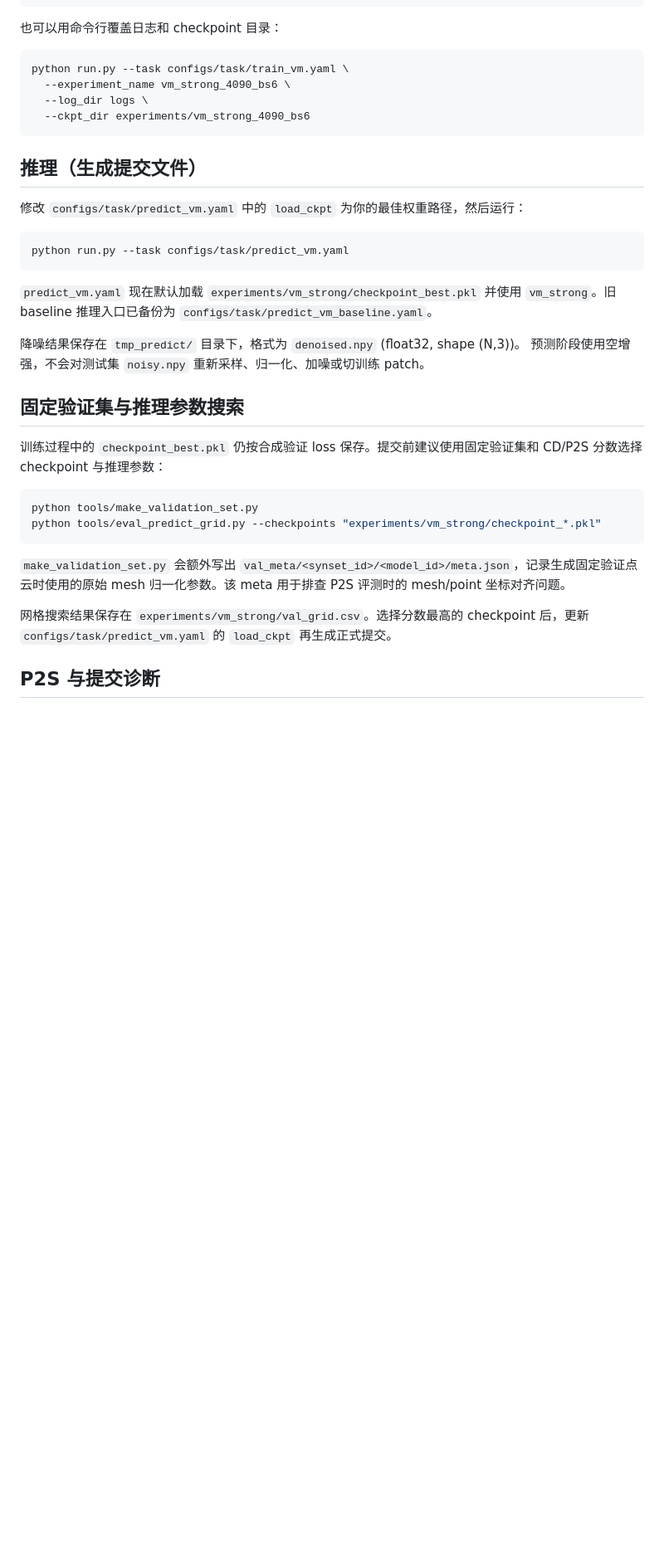
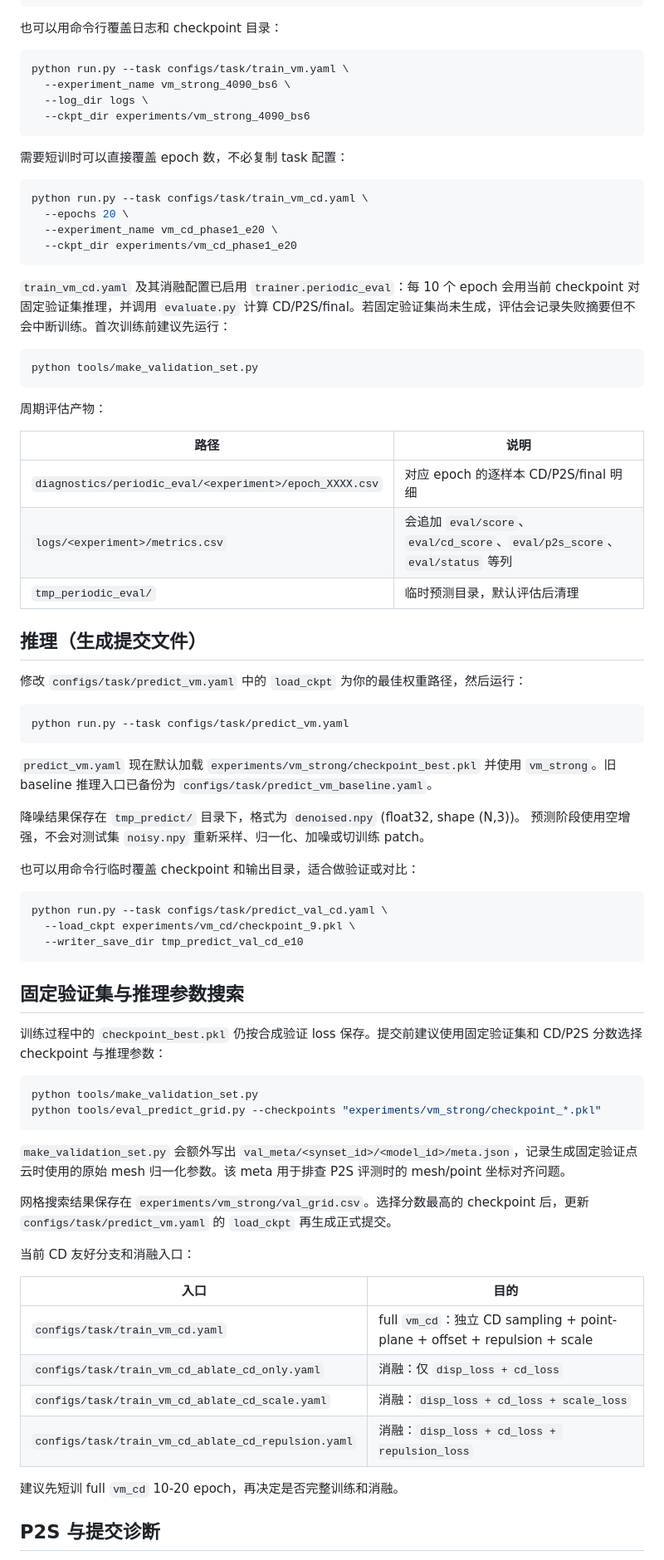
Before and after one commit to LiChengxi666/denoise_jittor, a Markdown page: starter_code/README.md, the part around one of its changes. Shown at 83% size. Drawn GitHub-style; blank space fills up the shorter version.

Commit message:
docs: README 补充周期评测与 CLI 覆盖用法，更新云服务器地址
- 训练章节：--epochs 短训示例（免复制 task 配置）；
  periodic_eval 机制说明与产物路径表
  （diagnostics/periodic_eval/<exp>/epoch_XXXX.csv、
  logs/<exp>/metrics.csv 追加 eval/* 列、tmp_periodic_eval/
  临时目录）；首次训练前建议先跑 make_validation_set.py
- 推理章节：--load_ckpt / --writer_save_dir 临时覆盖示例
- 新增 CD 友好分支与消融实验入口一览表（full vm_cd 与
  cd_only / cd_scale / cd_repulsion 三组消融）
- 云服务器 IP 36.103.234.94 -> 36.103.236.211
  （rsync 上行、ssh 登录、result.zip 回传三处）

Co-Authored-By: Claude <noreply@anthropic.com>

````diff
--- a/starter_code/README.md
+++ b/starter_code/README.md
@@ -66,6 +66,29 @@ python run.py --task configs/task/train_vm.yaml \
   --ckpt_dir experiments/vm_strong_4090_bs6
 ```
 
+需要短训时可以直接覆盖 epoch 数，不必复制 task 配置：
+
+```bash
+python run.py --task configs/task/train_vm_cd.yaml \
+  --epochs 20 \
+  --experiment_name vm_cd_phase1_e20 \
+  --ckpt_dir experiments/vm_cd_phase1_e20
+```
+
+`train_vm_cd.yaml` 及其消融配置已启用 `trainer.periodic_eval`：每 10 个 epoch 会用当前 checkpoint 对固定验证集推理，并调用 `evaluate.py` 计算 CD/P2S/final。若固定验证集尚未生成，评估会记录失败摘要但不会中断训练。首次训练前建议先运行：
+
+```bash
+python tools/make_validation_set.py
+```
+
+周期评估产物：
+
+| 路径 | 说明 |
+|---|---|
+| `diagnostics/periodic_eval/<experiment>/epoch_XXXX.csv` | 对应 epoch 的逐样本 CD/P2S/final 明细 |
+| `logs/<experiment>/metrics.csv` | 会追加 `eval/score`、`eval/cd_score`、`eval/p2s_score`、`eval/status` 等列 |
+| `tmp_periodic_eval/` | 临时预测目录，默认评估后清理 |
+
 ## 推理（生成提交文件）
 修改 `configs/task/predict_vm.yaml` 中的 `load_ckpt` 为你的最佳权重路径，然后运行：
 ```bash
@@ -75,6 +98,14 @@ python run.py --task configs/task/predict_vm.yaml
 
 降噪结果保存在 `tmp_predict/` 目录下，格式为 `denoised.npy` (float32, shape (N,3))。
 预测阶段使用空增强，不会对测试集 `noisy.npy` 重新采样、归一化、加噪或切训练 patch。
+
+也可以用命令行临时覆盖 checkpoint 和输出目录，适合做验证或对比：
+
+```bash
+python run.py --task configs/task/predict_val_cd.yaml \
+  --load_ckpt experiments/vm_cd/checkpoint_9.pkl \
+  --writer_save_dir tmp_predict_val_cd_e10
+```
 
 ## 固定验证集与推理参数搜索
 训练过程中的 `checkpoint_best.pkl` 仍按合成验证 loss 保存。提交前建议使用固定验证集和 CD/P2S 分数选择 checkpoint 与推理参数：
@@ -87,6 +118,17 @@ python tools/eval_predict_grid.py --checkpoints "experiments/vm_strong/checkpoin
 `make_validation_set.py` 会额外写出 `val_meta/<synset_id>/<model_id>/meta.json`，记录生成固定验证点云时使用的原始 mesh 归一化参数。该 meta 用于排查 P2S 评测时的 mesh/point 坐标对齐问题。
 
 网格搜索结果保存在 `experiments/vm_strong/val_grid.csv`。选择分数最高的 checkpoint 后，更新 `configs/task/predict_vm.yaml` 的 `load_ckpt` 再生成正式提交。
+
+当前 CD 友好分支和消融入口：
+
+| 入口 | 目的 |
+|---|---|
+| `configs/task/train_vm_cd.yaml` | full `vm_cd`：独立 CD sampling + point-plane + offset + repulsion + scale |
+| `configs/task/train_vm_cd_ablate_cd_only.yaml` | 消融：仅 `disp_loss + cd_loss` |
+| `configs/task/train_vm_cd_ablate_cd_scale.yaml` | 消融：`disp_loss + cd_loss + scale_loss` |
+| `configs/task/train_vm_cd_ablate_cd_repulsion.yaml` | 消融：`disp_loss + cd_loss + repulsion_loss` |
+
+建议先短训 full `vm_cd` 10-20 epoch，再决定是否完整训练和消融。
 
 ## P2S 与提交诊断
 
````
Also changed, not shown: other parts of starter_code/README.md (+3 -3 lines).
